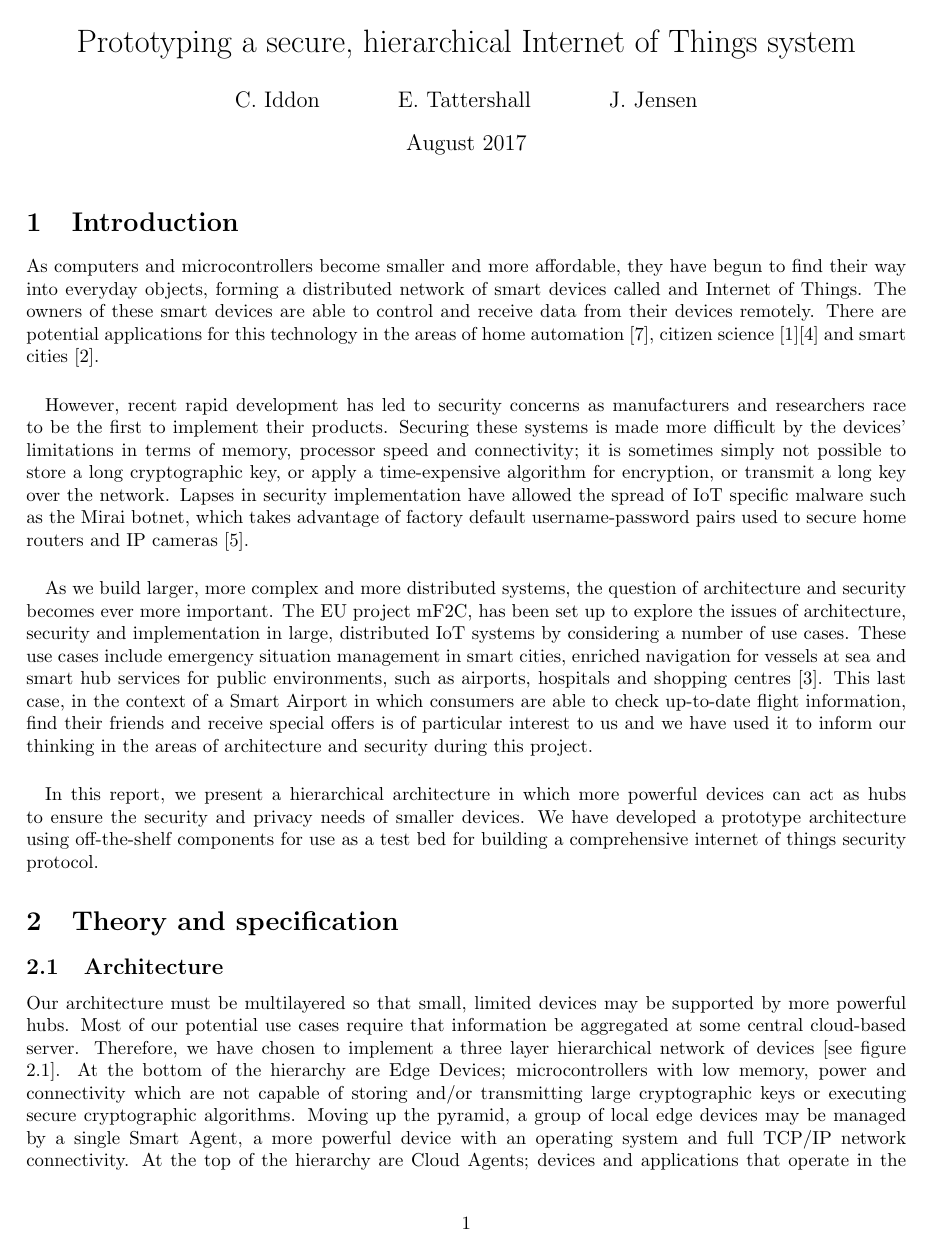
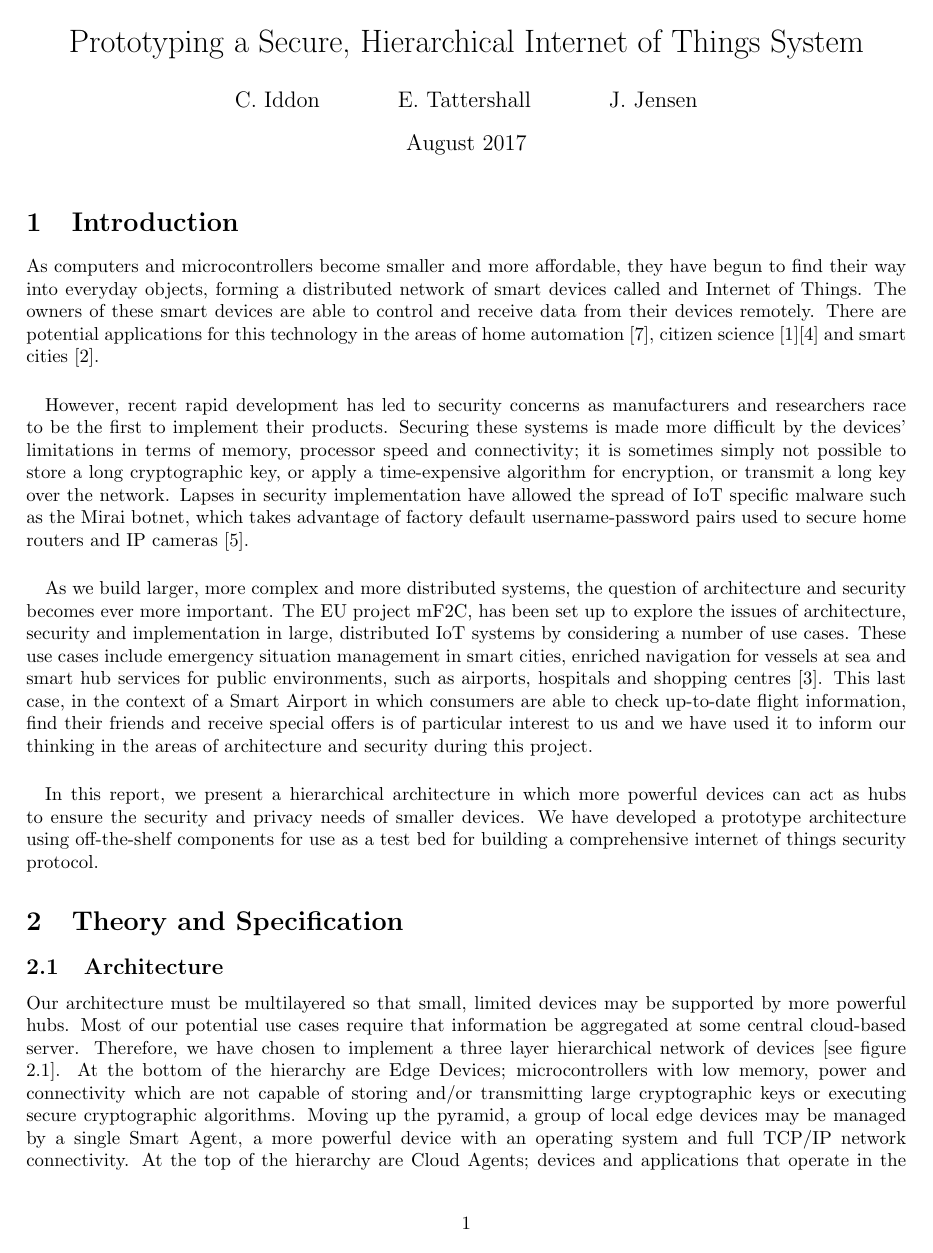
Before and after one commit to etattershall/internet-of-thingies, a LaTeX document (Development/Report/main.tex): page 1 of 9. Compiled offline with pdfLaTeX.

Commit message:
Capitalise section+title

```diff
--- a/Development/Report/main.tex
+++ b/Development/Report/main.tex
@@ -13,7 +13,7 @@
 \usetikzlibrary{pgfplots.dateplot}
 \usetikzlibrary[pgfplots.dateplot]
 
-\title{Prototyping a secure, hierarchical Internet of Things system}
+\title{Prototyping a Secure, Hierarchical Internet of Things System}
 
 \author{
   C. Iddon
@@ -31,7 +31,7 @@
 \section{Introduction}
 \subfile{sections/introduction.tex}
 
-\section{Theory and specification}
+\section{Theory and Specification}
 \subfile{sections/theory.tex}
 
 \section{Implementation}
```
